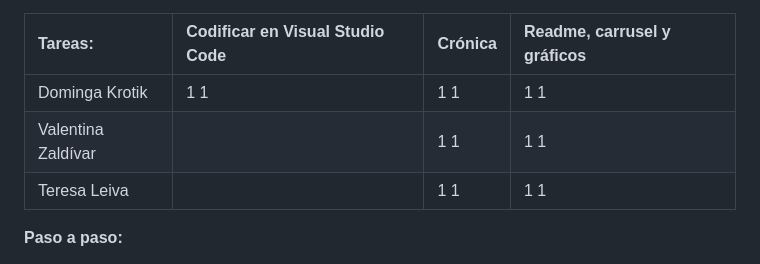
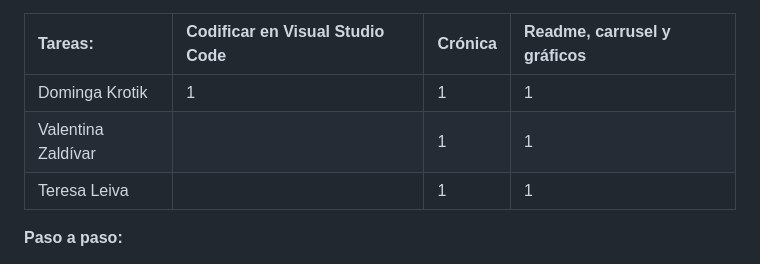
Before and after one commit to DomingaKP/Proyecto-Grafica, a Markdown page: Entrega 5/README.md, the part around the change. Drawn GitHub-style.

```diff
--- a/Entrega 5/README.md
+++ b/Entrega 5/README.md
@@ -8,9 +8,9 @@ Este proyecto tiene como objetivo diseñar una webstory que aborde la problemát
 
 | Tareas:  | Codificar en Visual Studio Code   | Crónica   | Readme, carrusel y gráficos    |
 | :---- | :---- | :---- | :---- |
-| Dominga Krotik  | 1 1 | 1 1 | 1 1 |
-| Valentina Zaldívar   |   | 1 1 | 1 1 |
-| Teresa Leiva   |   | 1 1 | 1 1 |
+| Dominga Krotik  | 1  |  1 |  1 |
+| Valentina Zaldívar   |   |  1 | 1 |
+| Teresa Leiva   |   |  1 |  1 |
 
 
 
```
